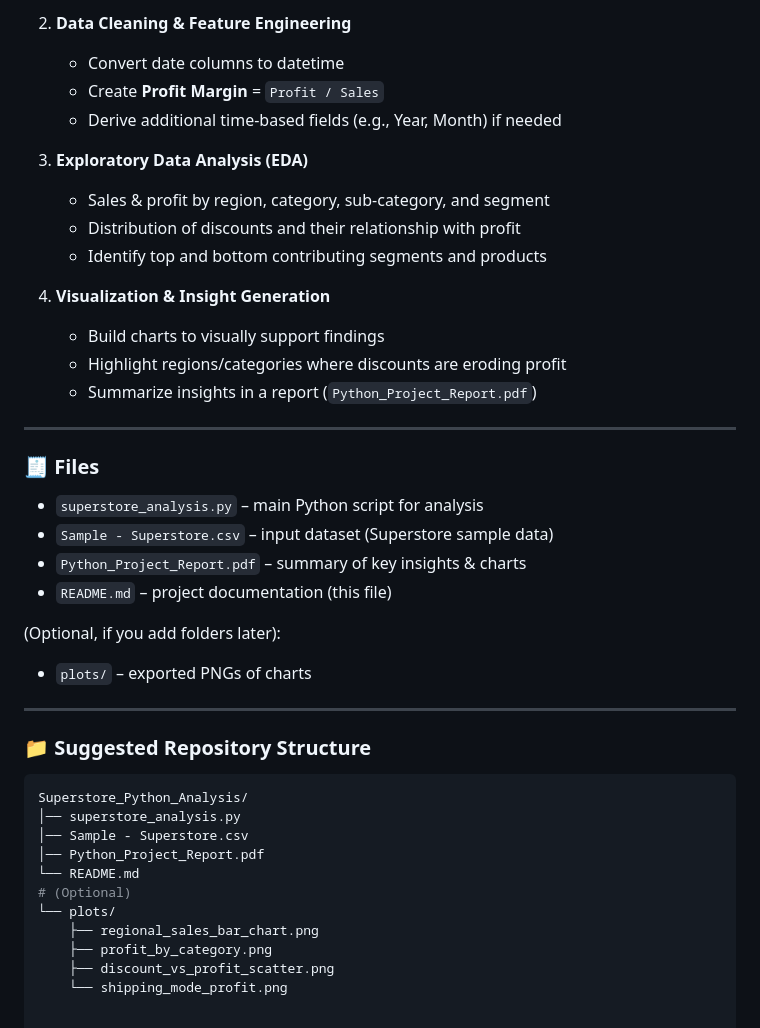
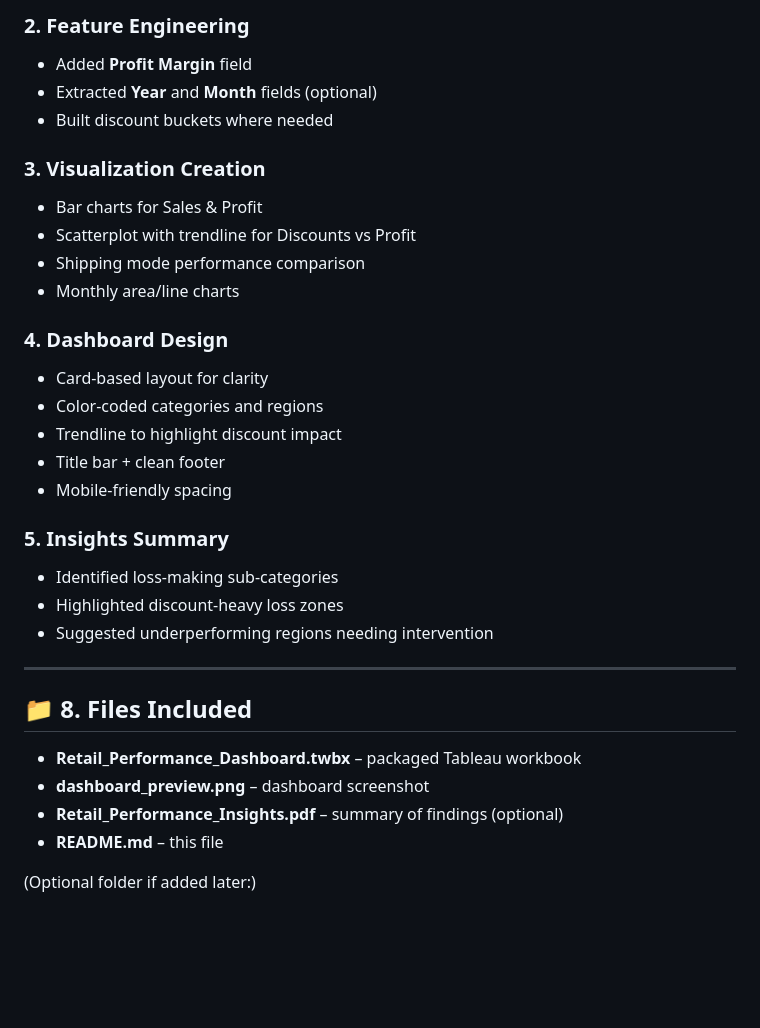
Before and after one commit to Mounika24-dotcom/Data-Analyst-Portfolio, a Markdown page: Retail_Performance_Dashboard/README.md, the part around the change printed below. Rendered like a GitHub page; blank space fills up the shorter version.

````diff
--- a/Retail_Performance_Dashboard/README.md
+++ b/Retail_Performance_Dashboard/README.md
@@ -63,44 +70,33 @@ The project includes multiple visual analyses, such as:
 
-2. **Data Cleaning & Feature Engineering**
-   - Convert date columns to datetime
-   - Create **Profit Margin** = `Profit / Sales`
-   - Derive additional time-based fields (e.g., Year, Month) if needed
+### **2. Feature Engineering**
+- Added **Profit Margin** field
+- Extracted **Year** and **Month** fields (optional)
+- Built discount buckets where needed
 
-3. **Exploratory Data Analysis (EDA)**
-   - Sales & profit by region, category, sub-category, and segment
-   - Distribution of discounts and their relationship with profit
-   - Identify top and bottom contributing segments and products
+### **3. Visualization Creation**
+- Bar charts for Sales & Profit
+- Scatterplot with trendline for Discounts vs Profit
+- Shipping mode performance comparison
+- Monthly area/line charts
 
-4. **Visualization & Insight Generation**
-   - Build charts to visually support findings
-   - Highlight regions/categories where discounts are eroding profit
-   - Summarize insights in a report (`Python_Project_Report.pdf`)
+### **4. Dashboard Design**
+- Card-based layout for clarity
+- Color-coded categories and regions
+- Trendline to highlight discount impact
+- Title bar + clean footer
+- Mobile-friendly spacing
+
+### **5. Insights Summary**
+- Identified loss-making sub-categories
+- Highlighted discount-heavy loss zones
+- Suggested underperforming regions needing intervention
 
 ---
 
-### 🧾 Files
+## 📁 8. Files Included
+- **Retail_Performance_Dashboard.twbx** – packaged Tableau workbook
+- **dashboard_preview.png** – dashboard screenshot
+- **Retail_Performance_Insights.pdf** – summary of findings (optional)
+- **README.md** – this file
 
-- `superstore_analysis.py` – main Python script for analysis
-- `Sample - Superstore.csv` – input dataset (Superstore sample data)
-- `Python_Project_Report.pdf` – summary of key insights & charts
-- `README.md` – project documentation (this file)
-
-(Optional, if you add folders later):
-- `plots/` – exported PNGs of charts
-
----
-
-### 📁 Suggested Repository Structure
-
-```bash
-Superstore_Python_Analysis/
-│── superstore_analysis.py
-│── Sample - Superstore.csv
-│── Python_Project_Report.pdf
-└── README.md
-# (Optional)
-└── plots/
-    ├── regional_sales_bar_chart.png
-    ├── profit_by_category.png
-    ├── discount_vs_profit_scatter.png
-    └── shipping_mode_profit.png
+(Optional folder if added later:)
````
Also changed, not shown: other parts of Retail_Performance_Dashboard/README.md (+49 -42 lines).
